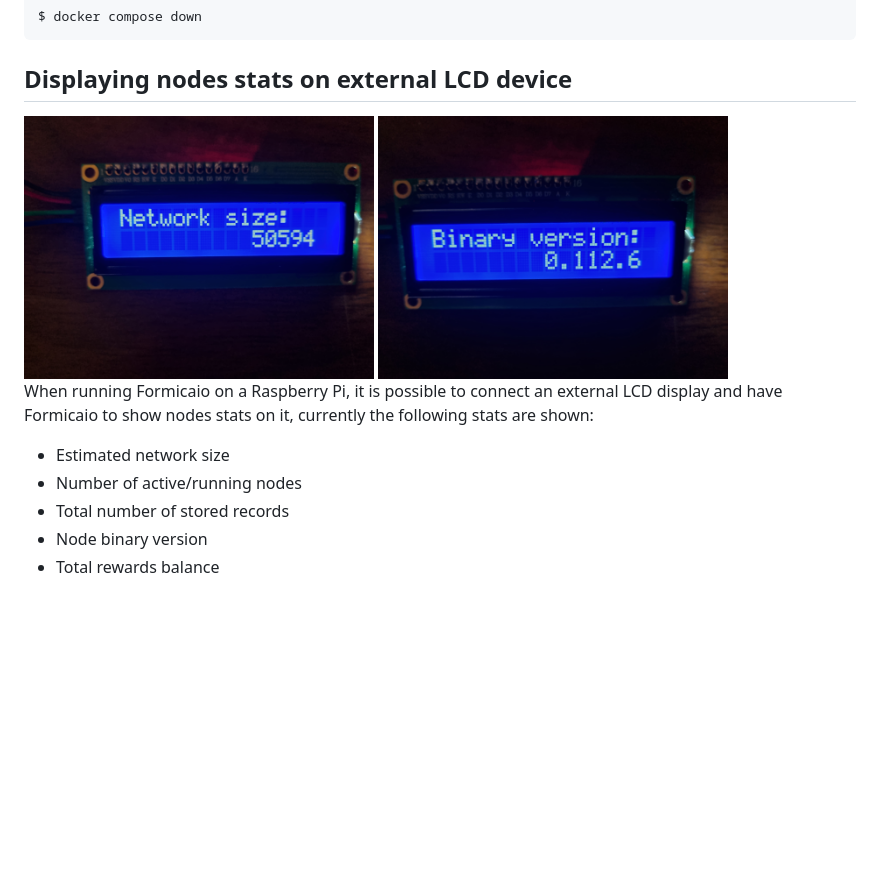
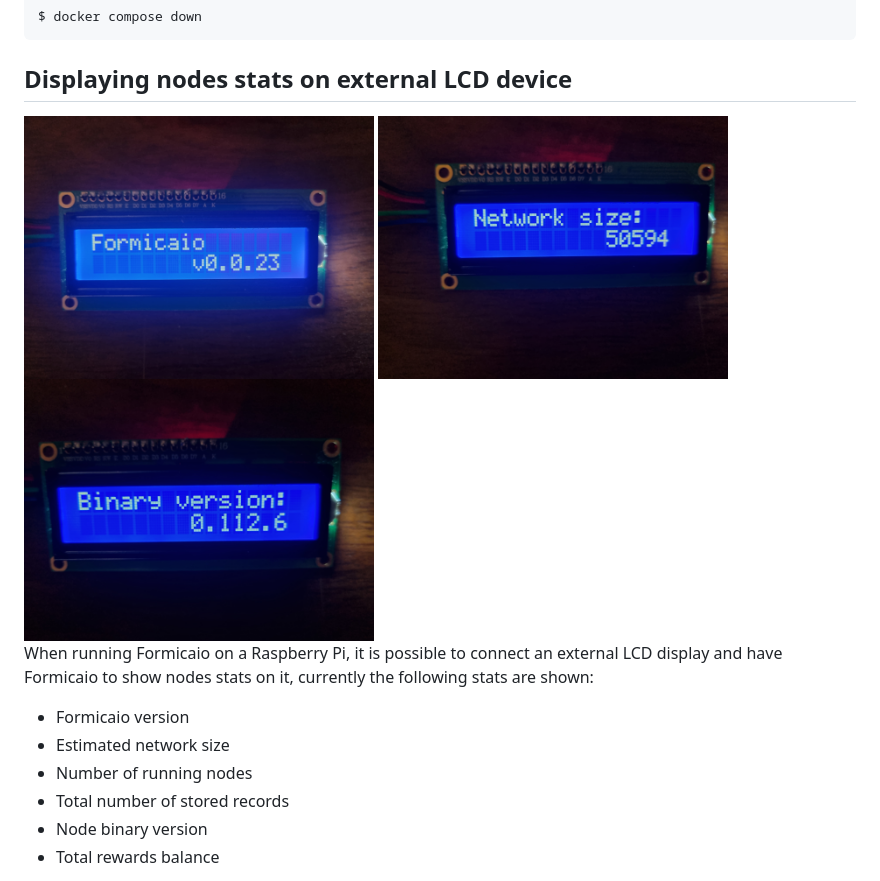
Before and after one commit to bochaco/formicaio, a Markdown page: README.md, the part around the change. GitHub-like rendering; pictures changed too: img/lcd_00.png (added); blank space fills up the shorter version.

```diff
--- a/README.md
+++ b/README.md
@@ -57,12 +57,14 @@ $ docker compose down
 
 ## Displaying nodes stats on external LCD device
 
+<img src="img/lcd_00.png" width="350" height="263" />
 <img src="img/lcd_01.png" width="350" height="263" />
 <img src="img/lcd_02.png" width="350" height="263" />
 
 When running Formicaio on a Raspberry Pi, it is possible to connect an external LCD display and have Formicaio to show nodes stats on it, currently the following stats are shown:
+- Formicaio version
 - Estimated network size
-- Number of active/running nodes
+- Number of running nodes
 - Total number of stored records
 - Node binary version
 - Total rewards balance
```
Also changed, not shown: 1 other file.
